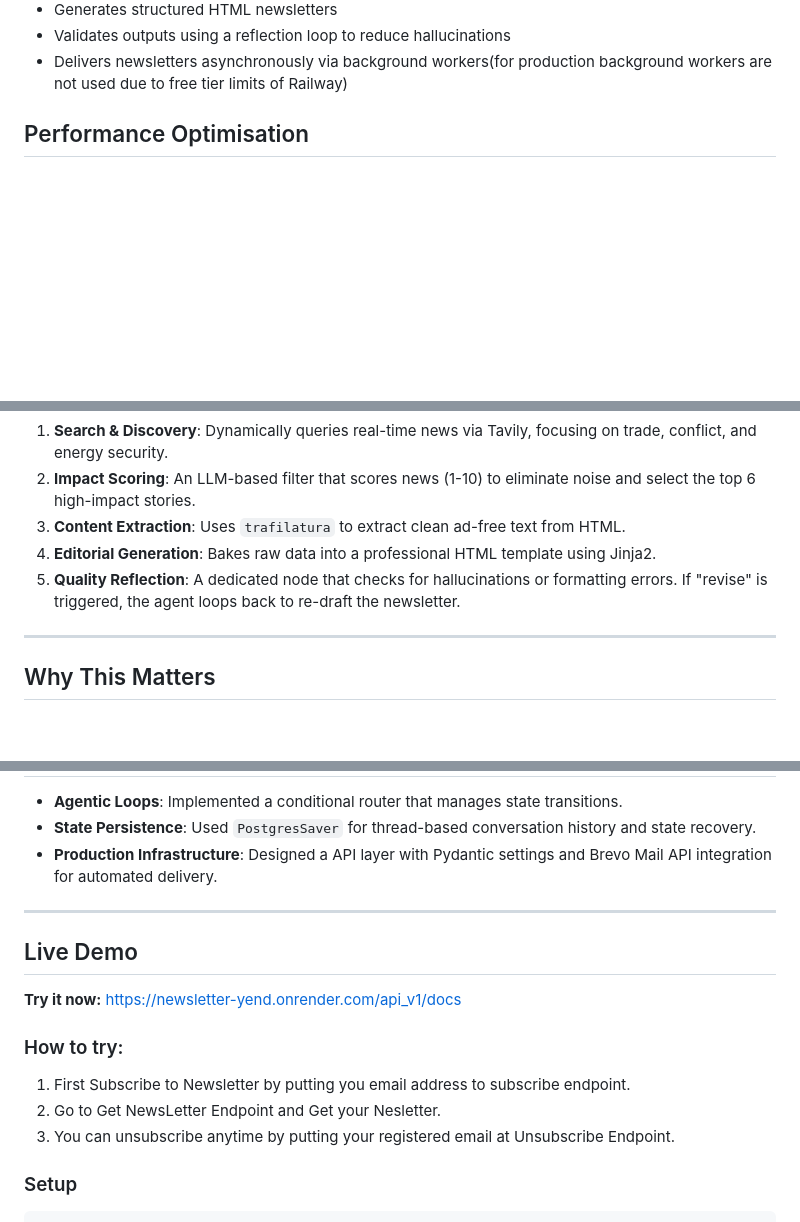
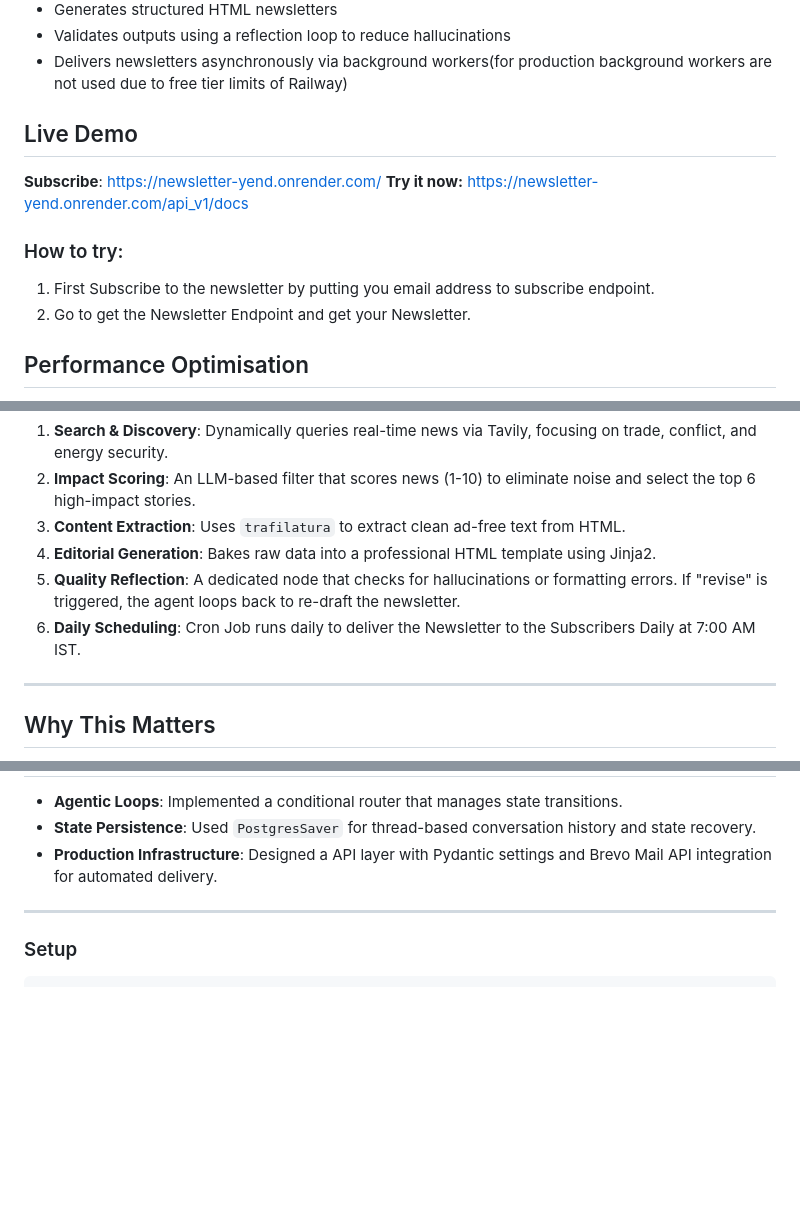
Before and after one commit to batman00723/Aman-Times-Newsletter, a Markdown page: README.md, 3 parts joined by grey strips. GitHub-like rendering; blank space fills up the shorter version.

Commit message:
Enhance README with live demo and usage instructions
Added live demo section with subscription instructions and updated performance optimization details.

````diff
--- a/README.md
+++ b/README.md
@@ -15,6 +15,15 @@ An autonomous, self-correcting AI agent that researches, scores, and delivers ge
    - Generates structured HTML newsletters
    - Validates outputs using a reflection loop to reduce hallucinations
    - Delivers newsletters asynchronously via background workers(for production background workers are not used due to free tier limits of Railway)
+
+## Live Demo
+
+**Subscribe**: https://newsletter-yend.onrender.com/
+**Try it now:** https://newsletter-yend.onrender.com/api_v1/docs
+
+### How to try:
+1. First Subscribe to the newsletter by putting you email address to subscribe endpoint.
+2. Go to get the Newsletter Endpoint and get your Newsletter.
 
 ## Performance Optimisation
 
@@ -73,6 +82,7 @@ Occasional spikes in the generation node are due to external API rate limits (Ge
 3. **Content Extraction**: Uses `trafilatura` to extract clean ad-free text from HTML.
 4. **Editorial Generation**: Bakes raw data into a professional HTML template using Jinja2.
 5. **Quality Reflection**: A dedicated node that checks for hallucinations or formatting errors. If "revise" is triggered, the agent loops back to re-draft the newsletter.
+6. **Daily Scheduling**: Cron Job runs daily to deliver the Newsletter to the Subscribers Daily at 7:00 AM IST.
 
 ---
 
@@ -99,14 +109,6 @@ Occasional spikes in the generation node are due to external API rate limits (Ge
 
 ---
 
-## Live Demo
-**Try it now:** https://newsletter-yend.onrender.com/api_v1/docs
-
-### How to try:
-1. First Subscribe to Newsletter by putting you email address to subscribe endpoint.
-2. Go to Get NewsLetter Endpoint and Get your Nesletter.
-3. You can unsubscribe anytime by putting your registered email at Unsubscribe Endpoint.
-
 ### Setup
 ```bash
 git clone https://github.com/batman00723/Aman-Times-Newsletter.git
````
